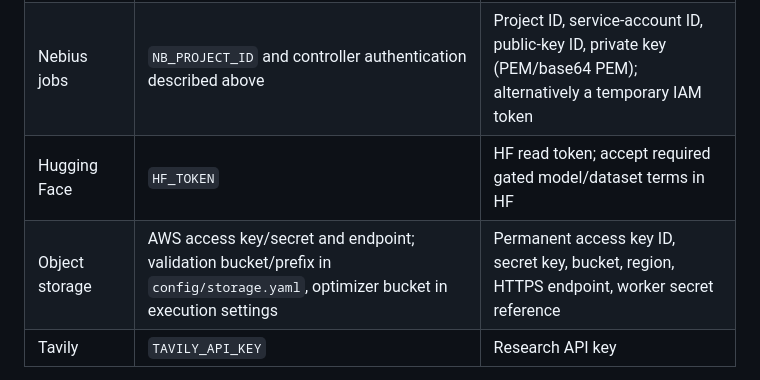
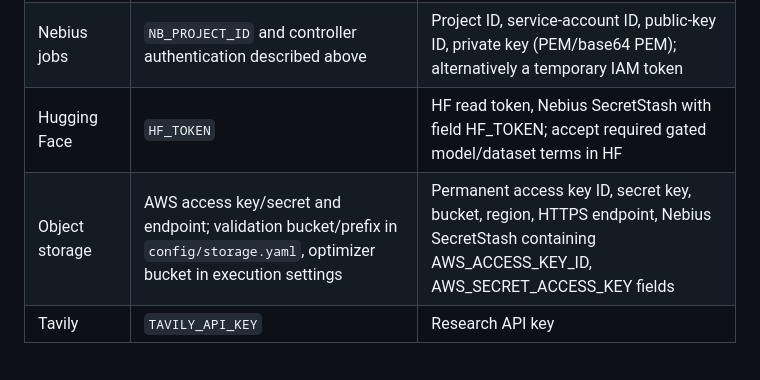
Before and after one commit to Maorb23/hf_validator, a Markdown page: README.md, the part around the change. GitHub-like rendering.

Commit message:
Enhance README with Nebius SecretStash information
Updated Hugging Face and Object storage sections to include Nebius SecretStash details.

```diff
--- a/README.md
+++ b/README.md
@@ -379,8 +379,8 @@ credentials from saved connections; root `.env` credentials are not imported.
 | --- | --- | --- |
 | Nebius inference | `NEBIUS_API_KEY`, `NEBIUS_API_BASE_URL`; optional `NEMOTRON_MODEL` | Token Factory API key and HTTPS inference endpoint |
 | Nebius jobs | `NB_PROJECT_ID` and controller authentication described above | Project ID, service-account ID, public-key ID, private key (PEM/base64 PEM); alternatively a temporary IAM token |
-| Hugging Face | `HF_TOKEN` | HF read token; accept required gated model/dataset terms in HF |
-| Object storage | AWS access key/secret and endpoint; validation bucket/prefix in `config/storage.yaml`, optimizer bucket in execution settings | Permanent access key ID, secret key, bucket, region, HTTPS endpoint, worker secret reference |
+| Hugging Face | `HF_TOKEN` | HF read token, Nebius SecretStash with field HF_TOKEN; accept required gated model/dataset terms in HF |
+| Object storage | AWS access key/secret and endpoint; validation bucket/prefix in `config/storage.yaml`, optimizer bucket in execution settings | Permanent access key ID, secret key, bucket, region, HTTPS endpoint, Nebius SecretStash containing AWS_ACCESS_KEY_ID, AWS_SECRET_ACCESS_KEY fields |
 | Tavily | `TAVILY_API_KEY` | Research API key |
 
 The web jobs connection uses the Nebius SDK and refreshes tokens in service-account
```
